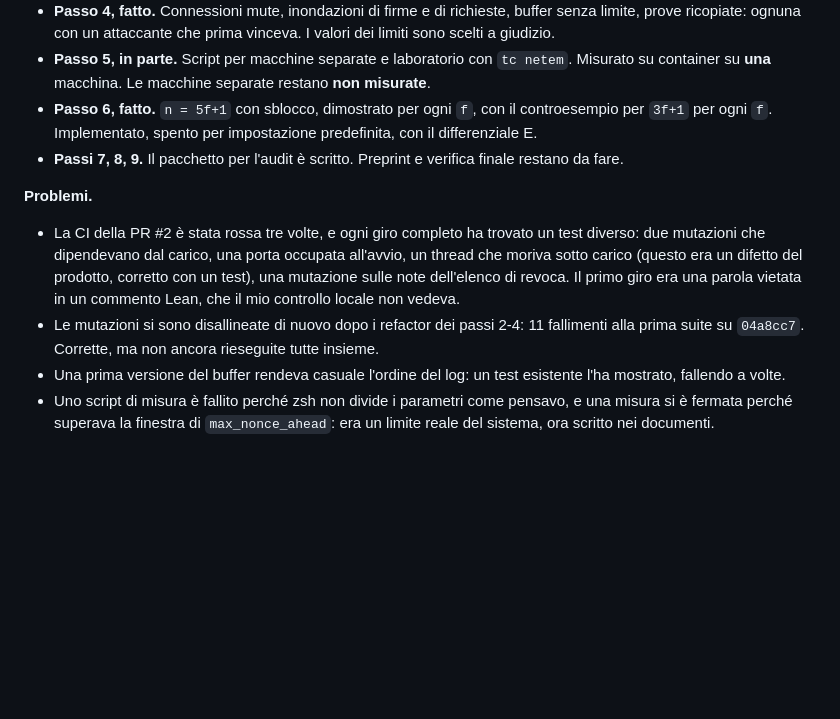
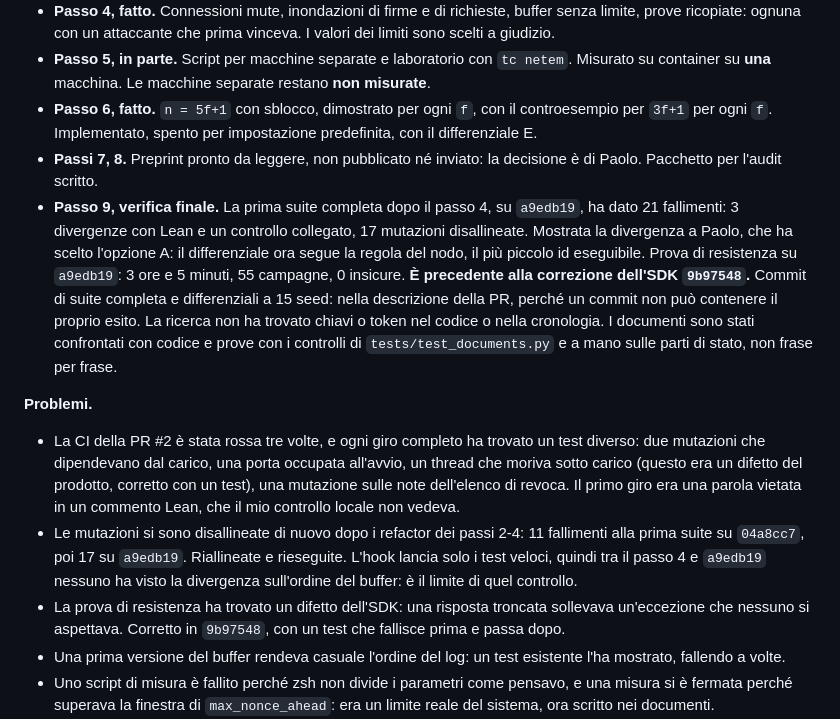
Before and after one commit to PaoloAmodio001/P-System, a Markdown page: docs/piano-bizantino.md, the part around the change. Rendered like a GitHub page; blank space fills up the shorter version.

```diff
--- a/docs/piano-bizantino.md
+++ b/docs/piano-bizantino.md
@@ -14,12 +14,14 @@ Le soste del programma sono diventate proposte in `docs/proposte/`, ciascuna in
 - **Passo 4, fatto.** Connessioni mute, inondazioni di firme e di richieste, buffer senza limite, prove ricopiate: ognuna con un attaccante che prima vinceva. I valori dei limiti sono scelti a giudizio.
 - **Passo 5, in parte.** Script per macchine separate e laboratorio con `tc netem`. Misurato su container su **una** macchina. Le macchine separate restano **non misurate**.
 - **Passo 6, fatto.** `n = 5f+1` con sblocco, dimostrato per ogni `f`, con il controesempio per `3f+1` per ogni `f`. Implementato, spento per impostazione predefinita, con il differenziale E.
-- **Passi 7, 8, 9.** Il pacchetto per l'audit è scritto. Preprint e verifica finale restano da fare.
+- **Passi 7, 8.** Preprint pronto da leggere, non pubblicato né inviato: la decisione è di Paolo. Pacchetto per l'audit scritto.
+- **Passo 9, verifica finale.** La prima suite completa dopo il passo 4, su `a9edb19`, ha dato 21 fallimenti: 3 divergenze con Lean e un controllo collegato, 17 mutazioni disallineate. Mostrata la divergenza a Paolo, che ha scelto l'opzione A: il differenziale ora segue la regola del nodo, il più piccolo id eseguibile. Prova di resistenza su `a9edb19`: 3 ore e 5 minuti, 55 campagne, 0 insicure. **È precedente alla correzione dell'SDK `9b97548`.** Commit di suite completa e differenziali a 15 seed: nella descrizione della PR, perché un commit non può contenere il proprio esito. La ricerca non ha trovato chiavi o token nel codice o nella cronologia. I documenti sono stati confrontati con codice e prove con i controlli di `tests/test_documents.py` e a mano sulle parti di stato, non frase per frase.
 
 **Problemi.**
 
 - La CI della PR #2 è stata rossa tre volte, e ogni giro completo ha trovato un test diverso: due mutazioni che dipendevano dal carico, una porta occupata all'avvio, un thread che moriva sotto carico (questo era un difetto del prodotto, corretto con un test), una mutazione sulle note dell'elenco di revoca. Il primo giro era una parola vietata in un commento Lean, che il mio controllo locale non vedeva.
-- Le mutazioni si sono disallineate di nuovo dopo i refactor dei passi 2-4: 11 fallimenti alla prima suite su `04a8cc7`. Corrette, ma non ancora rieseguite tutte insieme.
+- Le mutazioni si sono disallineate di nuovo dopo i refactor dei passi 2-4: 11 fallimenti alla prima suite su `04a8cc7`, poi 17 su `a9edb19`. Riallineate e rieseguite. L'hook lancia solo i test veloci, quindi tra il passo 4 e `a9edb19` nessuno ha visto la divergenza sull'ordine del buffer: è il limite di quel controllo.
+- La prova di resistenza ha trovato un difetto dell'SDK: una risposta troncata sollevava un'eccezione che nessuno si aspettava. Corretto in `9b97548`, con un test che fallisce prima e passa dopo.
 - Una prima versione del buffer rendeva casuale l'ordine del log: un test esistente l'ha mostrato, fallendo a volte.
 - Uno script di misura è fallito perché zsh non divide i parametri come pensavo, e una misura si è fermata perché superava la finestra di `max_nonce_ahead`: era un limite reale del sistema, ora scritto nei documenti.
 - Il riferimento "Guerraoui DISC 2021" del programma non esiste con quel primo autore. Il lavoro di DISC 2021 sul tema è di Kuznetsov, Pignolet, Ponomarev e Tonkikh (Pastro), e il preprint citerà quello. Va confermato che fosse quello inteso.
```
Also changed, not shown: CHANGELOG.md (+2 -1 lines), docs/BENCHMARKS.md (+2 -1 lines).
